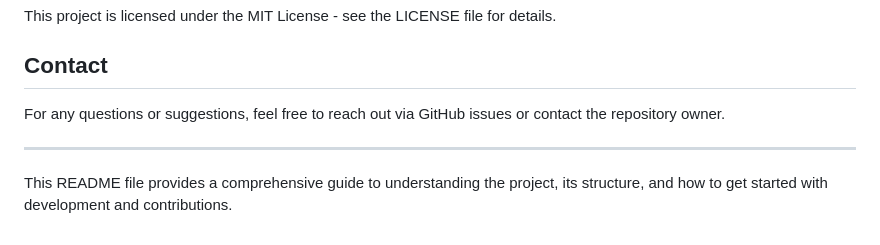
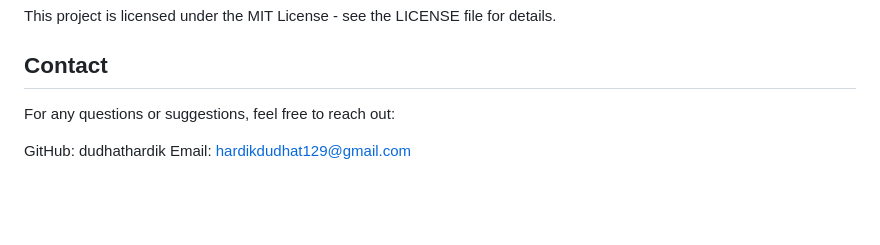
Before and after one commit to dudhathardik/sopify, a Markdown page: README.md, the part around the change. GitHub-like rendering; blank space fills up the shorter version.

```diff
--- a/README.md
+++ b/README.md
@@ -94,8 +94,7 @@ This project is licensed under the MIT License - see the LICENSE file for detail
 
 ## Contact
 
-For any questions or suggestions, feel free to reach out via GitHub issues or contact the repository owner.
+For any questions or suggestions, feel free to reach out:
 
----
-
-This README file provides a comprehensive guide to understanding the project, its structure, and how to get started with development and contributions.
+GitHub: dudhathardik
+Email: hardikdudhat129@gmail.com
```
